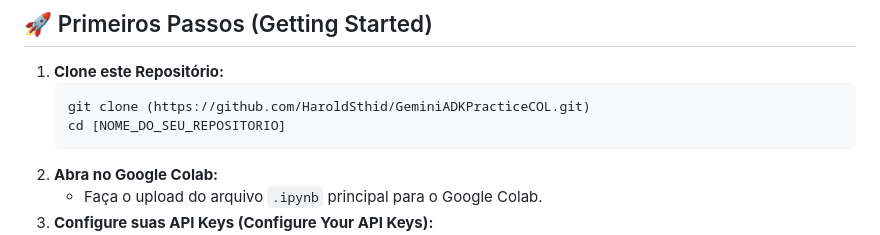
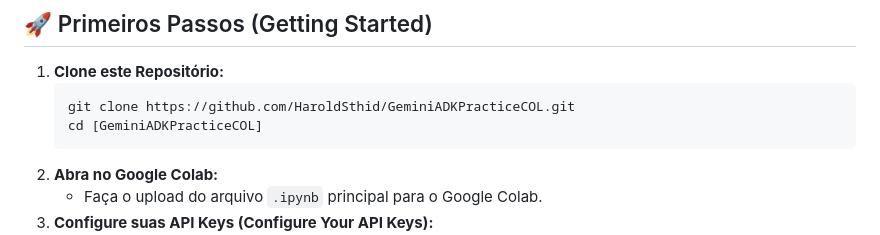
Before and after one commit to HaroldSthid/GeminiADKPracticeCOL, a Markdown page: README.md, the part around the change. Drawn GitHub-style.

````diff
--- a/README.md
+++ b/README.md
@@ -43,8 +43,8 @@ Imagine ter uma equipe de assistentes de IA dedicados a facilitar diferentes asp
 
 1.  **Clone este Repositório:**
     ```bash
-    git clone (https://github.com/HaroldSthid/GeminiADKPracticeCOL.git)
-    cd [NOME_DO_SEU_REPOSITORIO]
+    git clone https://github.com/HaroldSthid/GeminiADKPracticeCOL.git
+    cd [GeminiADKPracticeCOL]
     ```
 2.  **Abra no Google Colab:**
     *   Faça o upload do arquivo `.ipynb` principal para o Google Colab.
````
